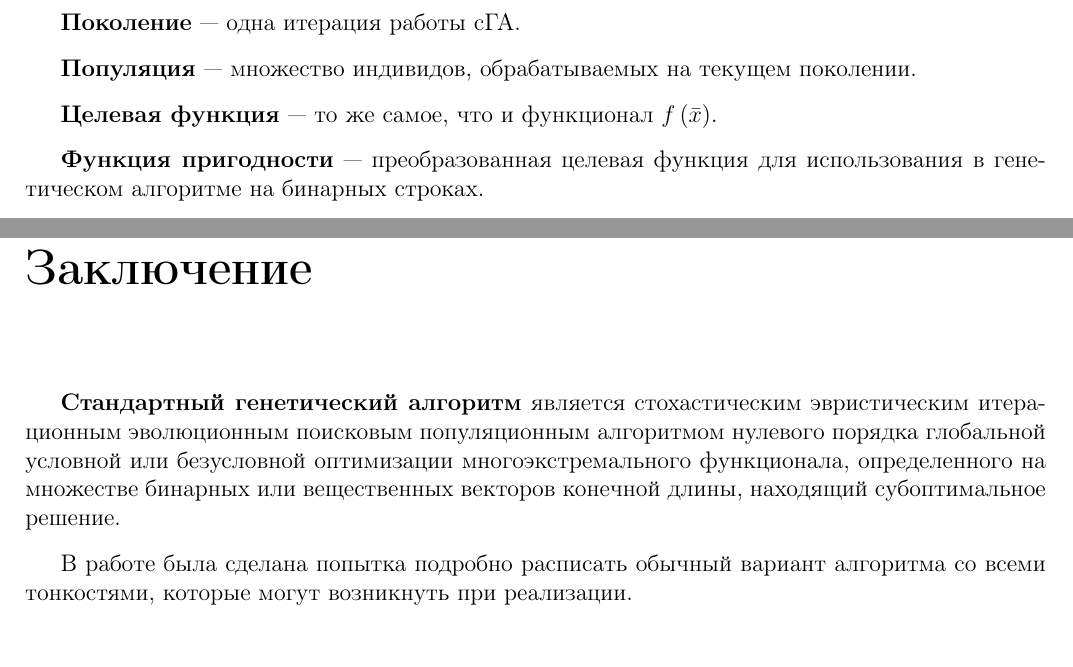
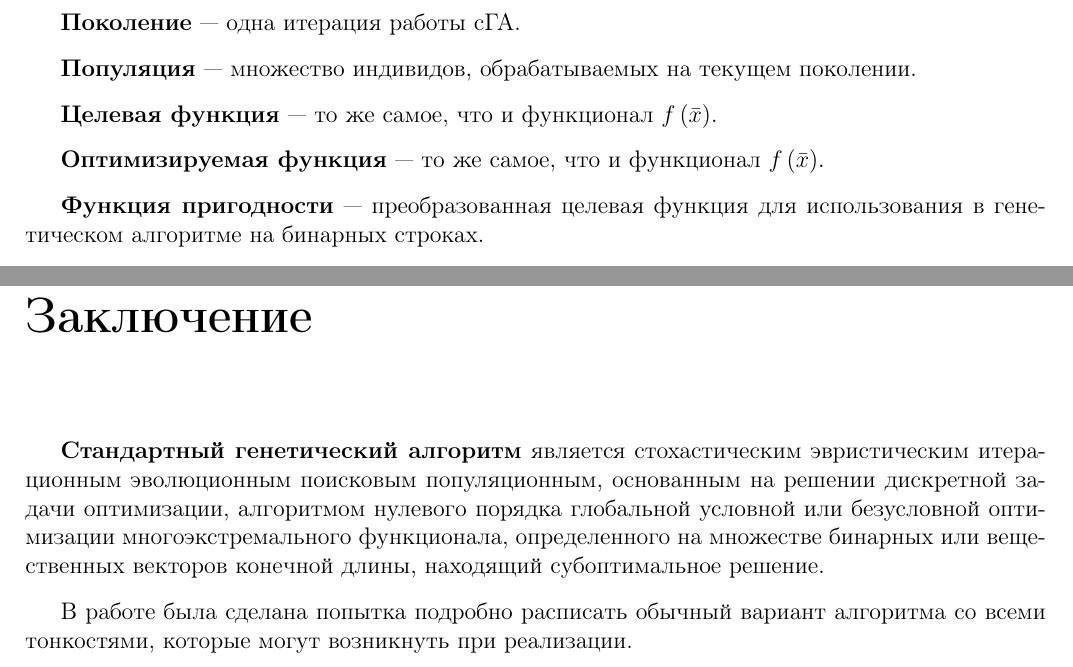
Before and after one commit to Harrix/Standard-Genetic-Algorithm, a LaTeX document (_Standard-Genetic-Algorithm.tex, which reads conclusion.tex, part2.tex): two parts of pages 9 and 43 of 44, joined at a grey line, cut so that both start at the same text. Compiled offline with pdfLaTeX; a LaTeX package or settings file that is missing is left out.

Commit message:
Версия 3.2. Добавил пару изменений в определения.

```diff
--- a/conclusion.tex
+++ b/conclusion.tex
@@ -2,7 +2,7 @@
 \addcontentsline{toc}{chapter}{Заключение}
 %\Conclusion
 
-\textbf{Стандартный генетический алгоритм} является стохастическим эвристическим итерационным эволюционным поисковым популяционным алгоритмом нулевого порядка глобальной условной или безусловной оптимизации многоэкстремального функционала, определенного на множестве бинарных или вещественных векторов конечной длины, находящий субоптимальное решение.
+\textbf{Стандартный генетический алгоритм} является стохастическим эвристическим итерационным эволюционным поисковым популяционным, основанным на решении дискретной задачи оптимизации, алгоритмом нулевого порядка глобальной условной или безусловной оптимизации многоэкстремального функционала, определенного на множестве бинарных или вещественных векторов конечной длины, находящий субоптимальное решение.
 
 В работе была сделана попытка подробно расписать обычный вариант алгоритма со всеми тонкостями, которые могут возникнуть при реализации.
 
--- a/part2.tex
+++ b/part2.tex
@@ -38,6 +38,8 @@
 
 \textbf{Целевая функция} --- то же самое, что и функционал $ f\left( \bar{x}\right)  $.
 
+\textbf{Оптимизируемая функция} --- то же самое, что и функционал $ f\left( \bar{x}\right)  $.
+
 \textbf{Функция пригодности} --- преобразованная целевая функция для использования в генетическом алгоритме на бинарных строках.
 
 \textbf{Пригодность} --- значение функции пригодности.
```
Also changed, not shown: introduction.tex (+1 -1 lines), title.tex (+1 -1 lines), README.md.
